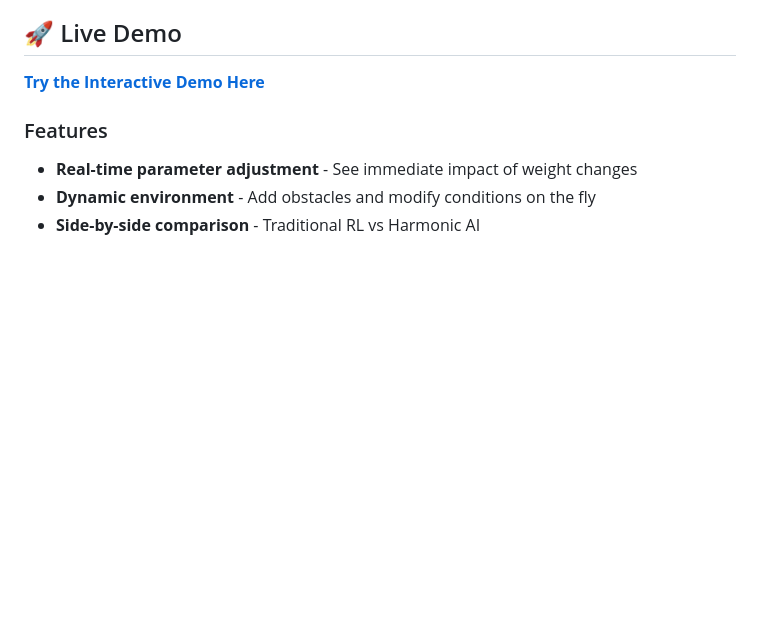
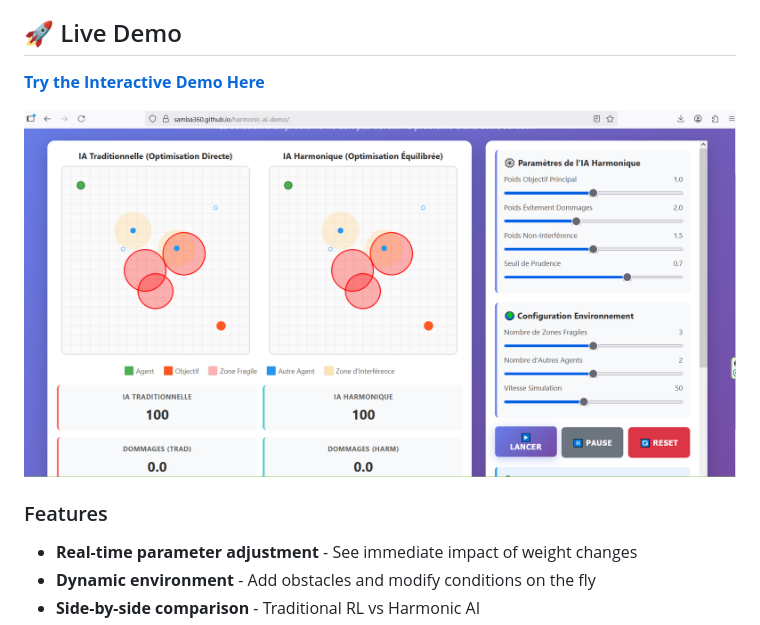
Before and after one commit to Samba360/harmonic-ai-demo, a Markdown page: README.md, the part around the change. Drawn GitHub-style; blank space fills up the shorter version.

```diff
--- a/README.md
+++ b/README.md
@@ -18,6 +18,7 @@ Traditional AI optimizes single objectives, often creating negative externalitie
 
 **[Try the Interactive Demo Here](https://samba360.github.io/harmonic-ai-demo/)**
 
+![Harmonic AI Demo Preview](preview.png)
 ### Features
 
 - **Real-time parameter adjustment** - See immediate impact of weight changes
```
